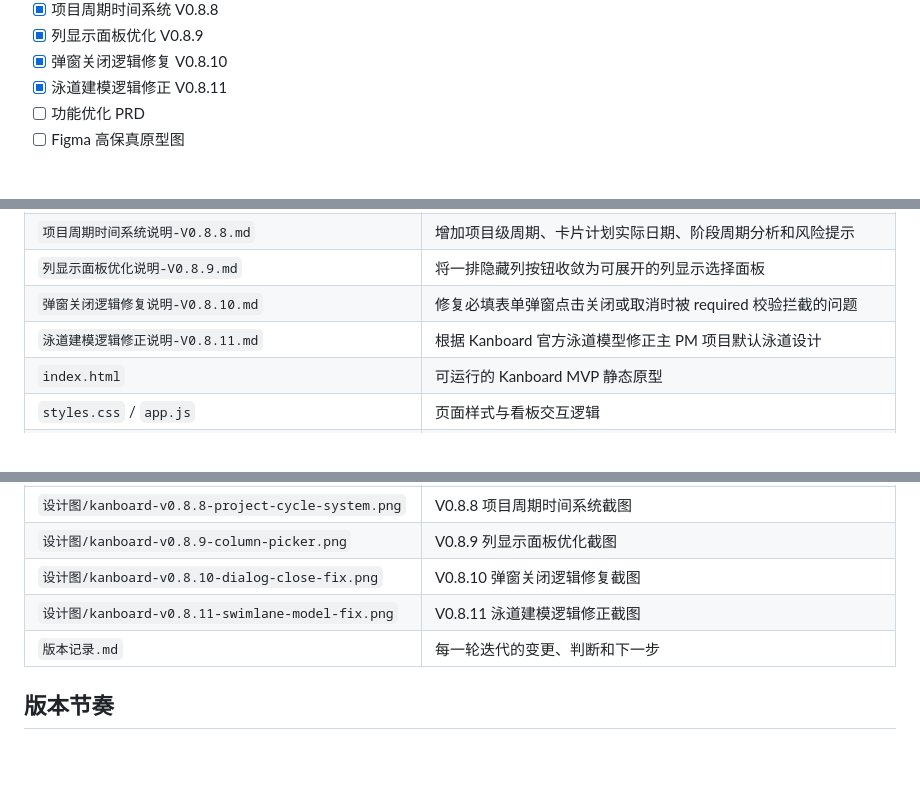
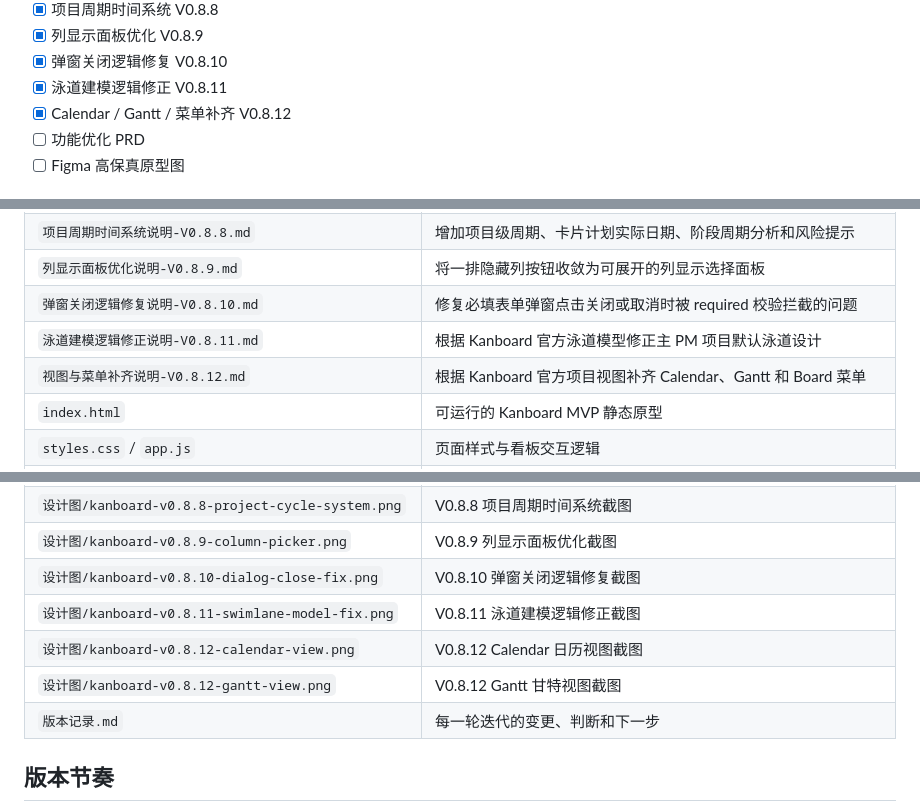
Before and after one commit to tangtongqing/kanboard-onboarding-optimization, a Markdown page: README.md, 3 parts joined by grey strips. Drawn GitHub-style; blank space fills up the shorter version.

```diff
--- a/README.md
+++ b/README.md
@@ -51,6 +51,7 @@
 - [x] 列显示面板优化 V0.8.9
 - [x] 弹窗关闭逻辑修复 V0.8.10
 - [x] 泳道建模逻辑修正 V0.8.11
+- [x] Calendar / Gantt / 菜单补齐 V0.8.12
 - [ ] 功能优化 PRD
 - [ ] Figma 高保真原型图
 
@@ -81,6 +82,7 @@
 | `列显示面板优化说明-V0.8.9.md` | 将一排隐藏列按钮收敛为可展开的列显示选择面板 |
 | `弹窗关闭逻辑修复说明-V0.8.10.md` | 修复必填表单弹窗点击关闭或取消时被 required 校验拦截的问题 |
 | `泳道建模逻辑修正说明-V0.8.11.md` | 根据 Kanboard 官方泳道模型修正主 PM 项目默认泳道设计 |
+| `视图与菜单补齐说明-V0.8.12.md` | 根据 Kanboard 官方项目视图补齐 Calendar、Gantt 和 Board 菜单 |
 | `index.html` | 可运行的 Kanboard MVP 静态原型 |
 | `styles.css` / `app.js` | 页面样式与看板交互逻辑 |
 | `设计图/kanboard-mvp-v0.3.png` | V0.3 页面截图 |
@@ -100,6 +102,8 @@
 | `设计图/kanboard-v0.8.9-column-picker.png` | V0.8.9 列显示面板优化截图 |
 | `设计图/kanboard-v0.8.10-dialog-close-fix.png` | V0.8.10 弹窗关闭逻辑修复截图 |
 | `设计图/kanboard-v0.8.11-swimlane-model-fix.png` | V0.8.11 泳道建模逻辑修正截图 |
+| `设计图/kanboard-v0.8.12-calendar-view.png` | V0.8.12 Calendar 日历视图截图 |
+| `设计图/kanboard-v0.8.12-gantt-view.png` | V0.8.12 Gantt 甘特视图截图 |
 | `版本记录.md` | 每一轮迭代的变更、判断和下一步 |
 
 ## 版本节奏
```
Also changed, not shown: other parts of README.md (+4 -3 lines), 版本记录.md (+33 -0 lines), 视图与菜单补齐说明-V0.8.12.md (added, +75 -0 lines), 设计图/kanboard-v0.8.12-calendar-view.png (added), 设计图/kanboard-v0.8.12-gantt-view.png (added), 4 other files.
